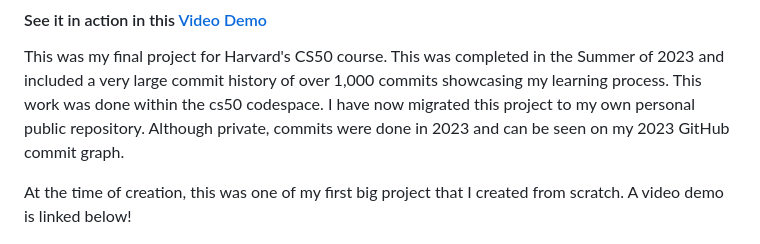
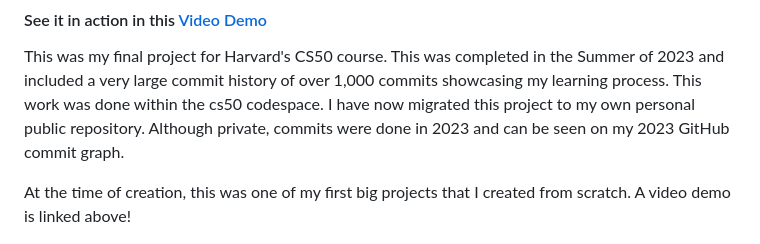
Before and after one commit to artstarus/STARCASINO, a Markdown page: README.md, the part around the change. Rendered like a GitHub page.

Commit message:
Fix typo in readme

```diff
--- a/README.md
+++ b/README.md
@@ -4,7 +4,7 @@
 
 This was my final project for Harvard's CS50 course. This was completed in the Summer of 2023 and included a very large commit history of over 1,000 commits showcasing my learning process. This work was done within the cs50 codespace. I have now migrated this project to my own personal public repository. Although private, commits were done in 2023 and can be seen on my 2023 GitHub commit graph.
 
-At the time of creation, this was one of my first big project that I created from scratch. A video demo is linked below!
+At the time of creation, this was one of my first big projects that I created from scratch. A video demo is linked above!
 
 ![CS50 CERTIFICATE](/CS50x.png)
 
```
